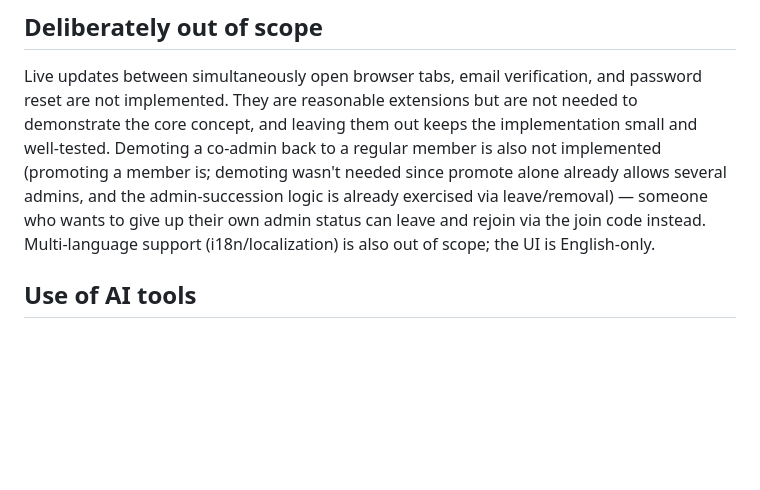
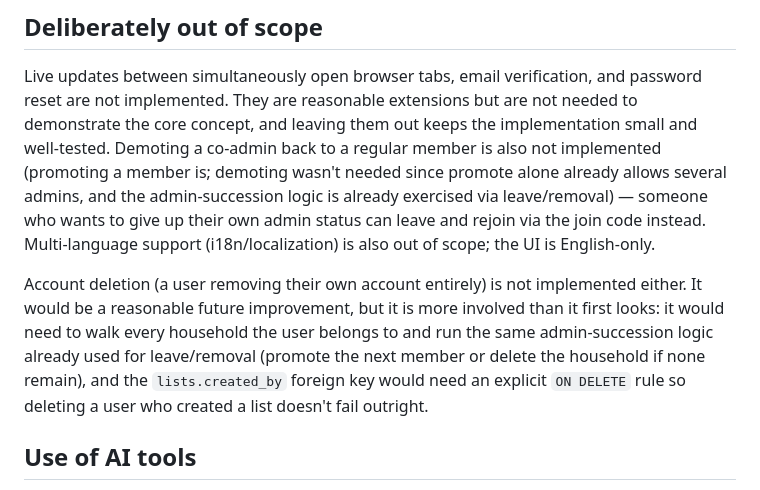
Before and after one commit to hansonson/houselist, a Markdown page: README.md, the part around the change. Rendered like a GitHub page; blank space fills up the shorter version.

Commit message:
Document account deletion as a deferred future improvement in README

```diff
--- a/README.md
+++ b/README.md
@@ -92,6 +92,14 @@ already exercised via leave/removal) — someone who wants to give up their own
 admin status can leave and rejoin via the join code instead. Multi-language
 support (i18n/localization) is also out of scope; the UI is English-only.
 
+Account deletion (a user removing their own account entirely) is not implemented
+either. It would be a reasonable future improvement, but it is more involved than
+it first looks: it would need to walk every household the user belongs to and run
+the same admin-succession logic already used for leave/removal (promote the next
+member or delete the household if none remain), and the `lists.created_by` foreign
+key would need an explicit `ON DELETE` rule so deleting a user who created a list
+doesn't fail outright.
+
 ## Use of AI tools
 
 AI coding assistance (GitHub Copilot) was used during implementation. The concept,
```
